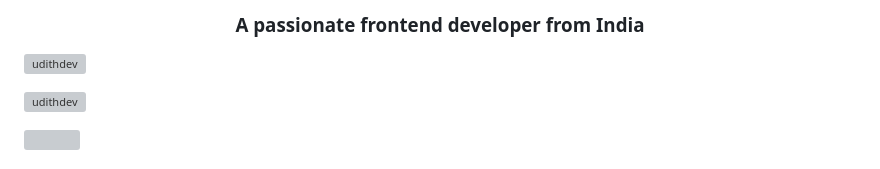
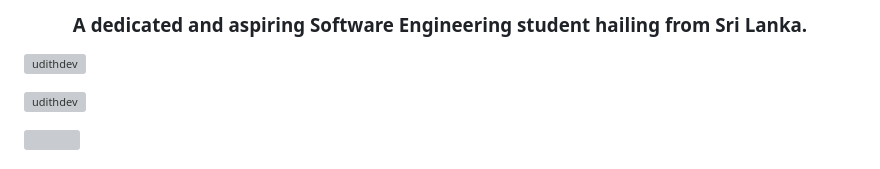
Before and after one commit to UdithDev/UdithDev, a Markdown page: README.md, the part around the change. Rendered like a GitHub page; grey boxes are pictures that could not be loaded.

```diff
--- a/README.md
+++ b/README.md
@@ -1,4 +1,4 @@
-<h3 align="center">A passionate frontend developer from India</h3>
+<h3 align="center">A dedicated and aspiring Software Engineering student hailing from Sri Lanka.</h3>
 
 <p align="left"> <img src="https://komarev.com/ghpvc/?username=udithdev&label=Profile%20views&color=0e75b6&style=flat" alt="udithdev" /> </p>
 
```
